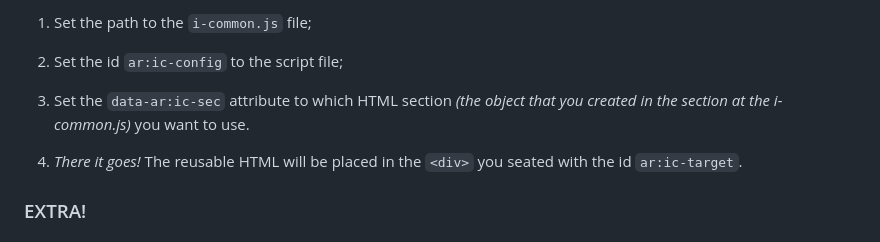
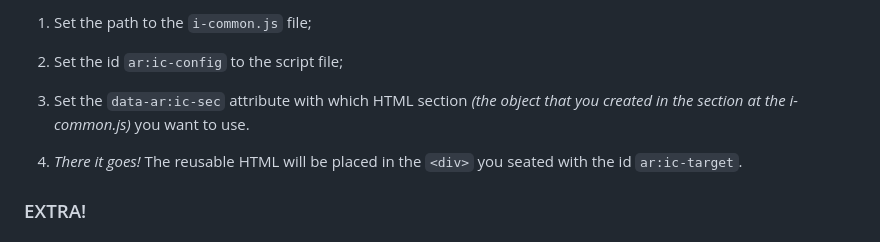
Before and after one commit to LadyJessie19/I-Common, a Markdown page: README.md, the part around the change. Rendered like a GitHub page.

Commit message:
fix: to -> with

```diff
--- a/README.md
+++ b/README.md
@@ -62,7 +62,7 @@ Example:
 
 2. Set the id `ar:ic-config` to the script file;
 
-3. Set the `data-ar:ic-sec` attribute to which HTML section _(the object that you created in the section at the i-common.js)_ you want to use.
+3. Set the `data-ar:ic-sec` attribute with which HTML section _(the object that you created in the section at the i-common.js)_ you want to use.
 
 4. _There it goes!_ The reusable HTML will be placed in the `<div>` you seated with the id `ar:ic-target`.
 
```
